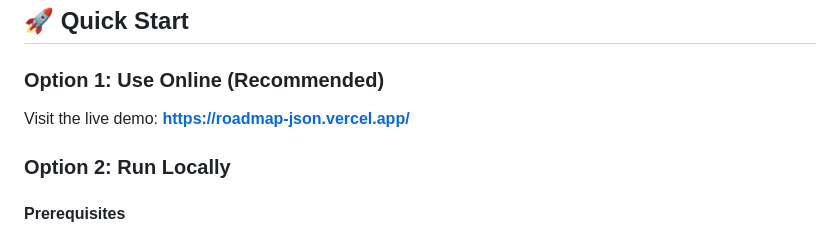
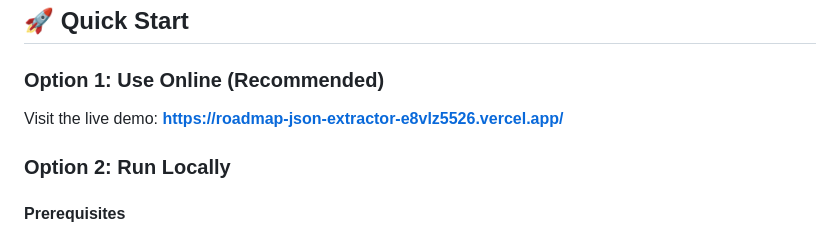
Before and after one commit to straus91/roadmap-json, a Markdown page: README.md, the part around one of its changes. Rendered like a GitHub page.

```diff
--- a/README.md
+++ b/README.md
@@ -37,7 +37,7 @@
 ## 🚀 Quick Start
 
 ### **Option 1: Use Online (Recommended)**
-Visit the live demo: **[https://roadmap-json.vercel.app/](https://roadmap-json.vercel.app/)**
+Visit the live demo: **[https://roadmap-json-extractor-e8vlz5526.vercel.app/](https://roadmap-json-extractor-e8vlz5526.vercel.app/)**
 
 ### **Option 2: Run Locally**
 
```
Also changed, not shown: other parts of README.md (+2 -2 lines).
